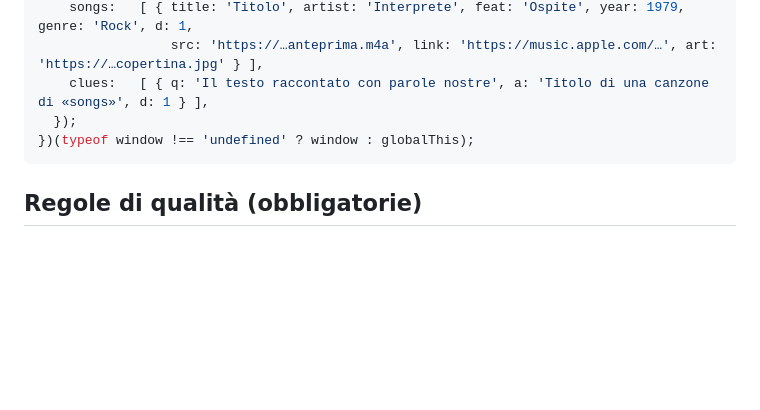
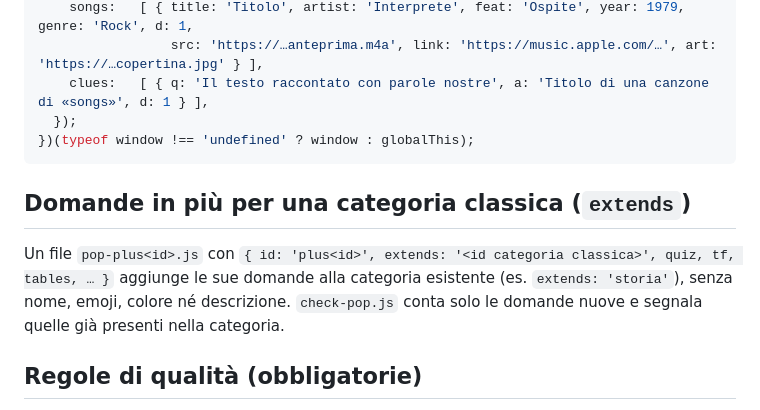
Before and after one commit to wznrhh7795-alt/kahoot, a Markdown page: public/data/POP-FORMAT.md, the part around the change. GitHub-like rendering; blank space fills up the shorter version.

Commit message:
Documentazione: campo extends e domande già uscite
Co-Authored-By: Claude Opus 5.5 <noreply@anthropic.com>
Claude-Session: https://claude.ai/code/session_01Nesq87mY9fMTV7hdCRTLuc

````diff
--- a/public/data/POP-FORMAT.md
+++ b/public/data/POP-FORMAT.md
@@ -53,6 +53,11 @@ i giochi. Controllo: `node scripts/check-pop.js public/data/pop-<id>.js` (errori
 })(typeof window !== 'undefined' ? window : globalThis);
 ```
 
+## Domande in più per una categoria classica (`extends`)
+Un file `pop-plus<id>.js` con `{ id: 'plus<id>', extends: '<id categoria classica>', quiz, tf, tables, … }` aggiunge le
+sue domande alla categoria esistente (es. `extends: 'storia'`), senza nome, emoji, colore né descrizione.
+`check-pop.js` conta solo le domande nuove e segnala quelle già presenti nella categoria.
+
 ## Regole di qualità (obbligatorie)
 - **Solo fatti certi e verificabili** (opere ufficiali: film, libri, serie, giochi). Nel dubbio, non metterlo.
   Se libro e film differiscono, dillo nella domanda («nei film», «nella serie TV»).
````
Also changed, not shown: CLAUDE.md (+2 -1 lines).
